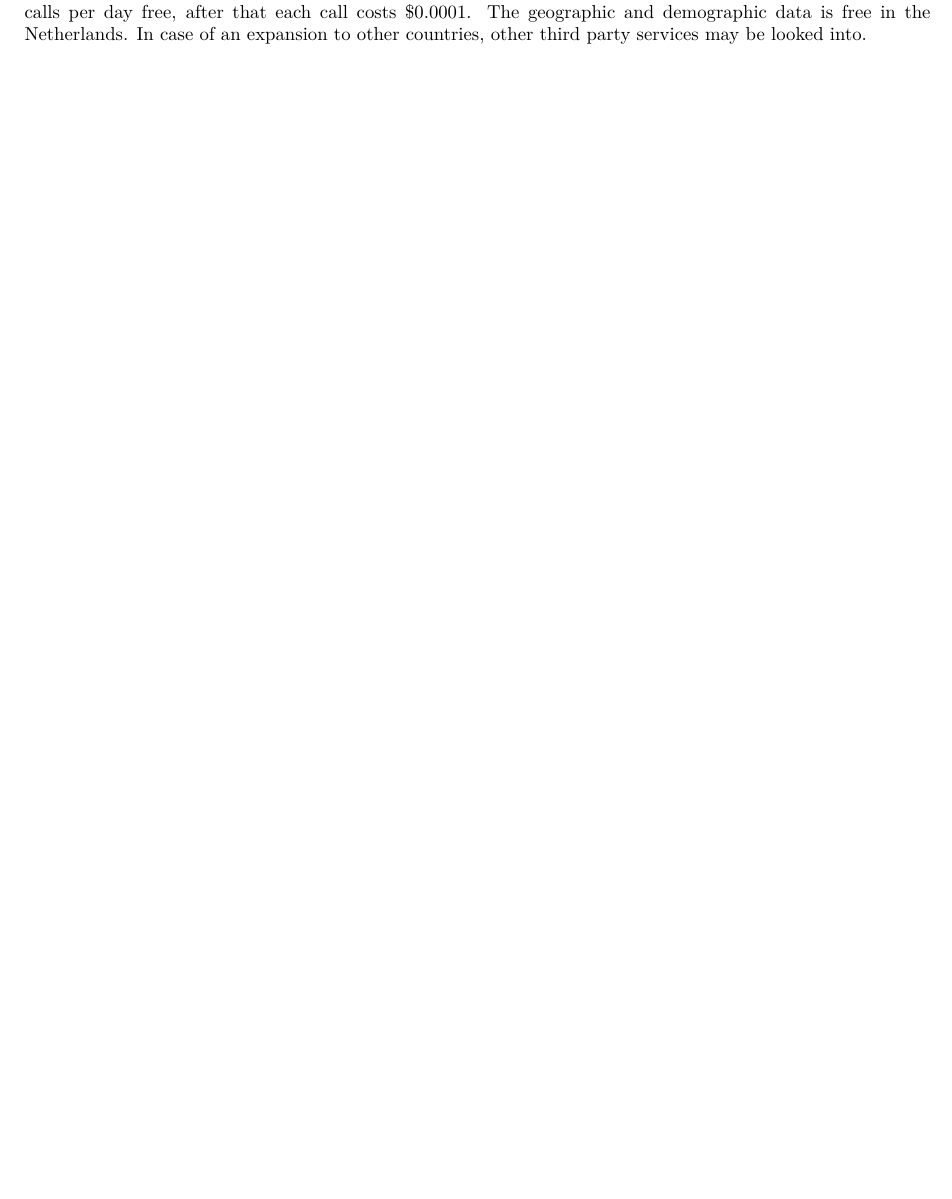
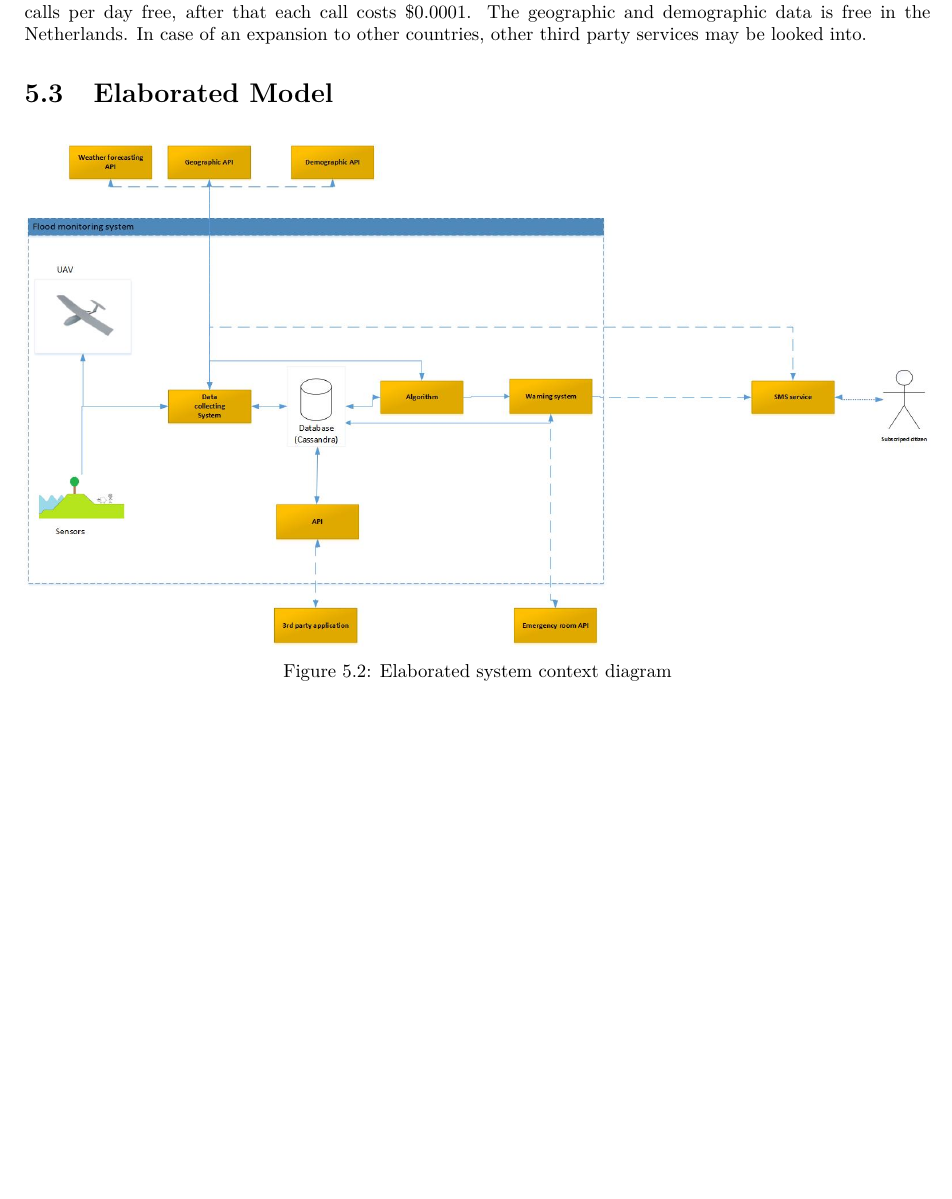
Before and after one commit to jeroenbrandsma/SA3, a LaTeX thesis (report.tex, which reads 5-system/elaboratedmodel.tex, 5-system/system.tex): part of page 47 of 67, cut so that both start at the same text. Compiled offline with pdfLaTeX.

Commit message:
elaborated model

```diff
--- a/5-system/elaboratedmodel.tex
+++ b/5-system/elaboratedmodel.tex
@@ -1,2 +1,9 @@
 %!TEX root = ../report.tex
 \section{Elaborated Model}
+
+\begin{figure}[H]
+\centering
+\includegraphics[keepaspectratio=true,width=1\textwidth]{Diagrams/Model/Model_v2.jpg}
+\caption{Elaborated system context diagram}
+\label{fig:system-context-diagram}
+\end{figure}
--- a/5-system/system.tex
+++ b/5-system/system.tex
@@ -7,4 +7,4 @@ This chapter describes the general system architecture of the SFM. This will be
 
 \input{5-system/verification.tex}
 
-%\input{5-system/elaboratedmodel.tex}
+\input{5-system/elaboratedmodel.tex}
```
